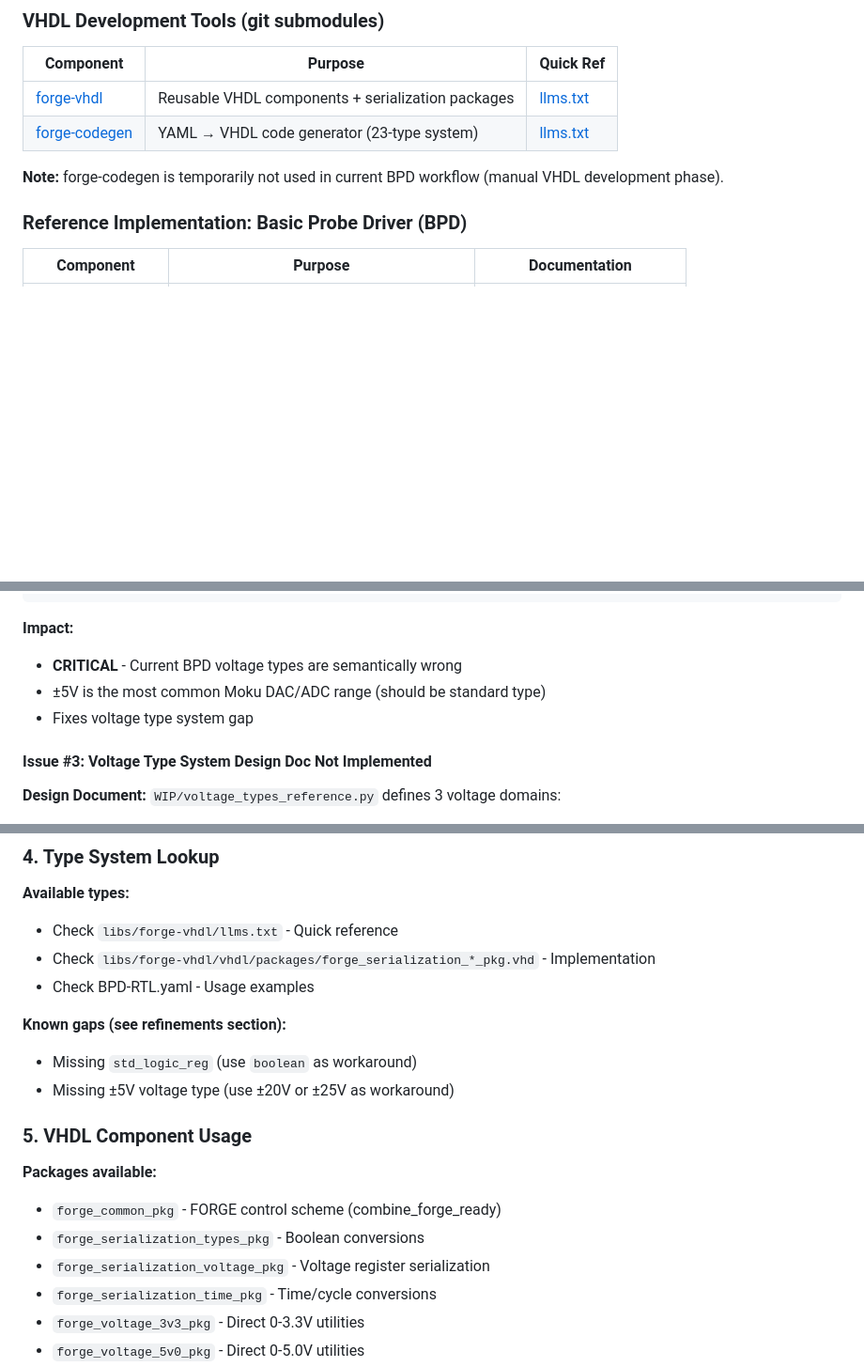
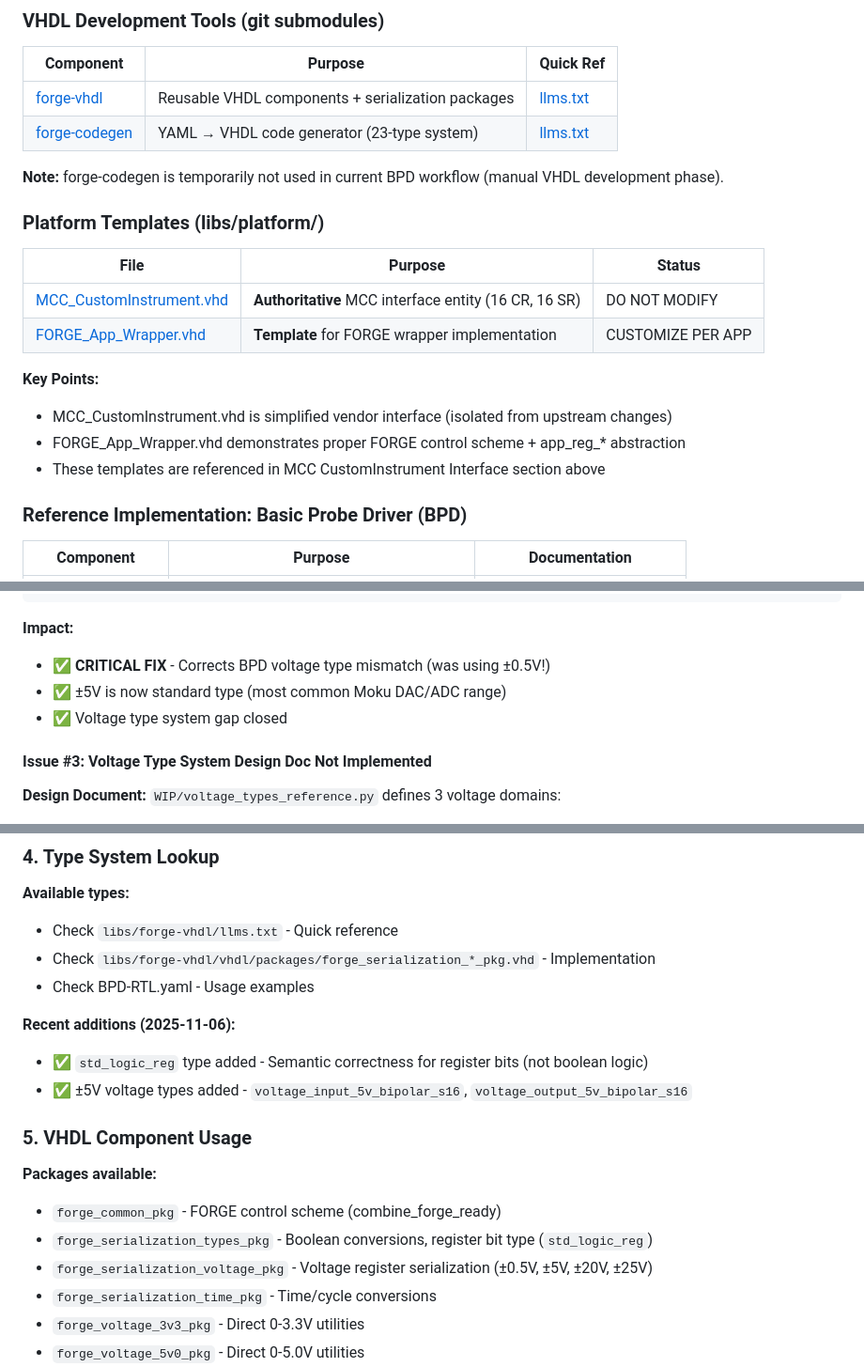
Before and after one commit to sealablab/BPD-Dev, a Markdown page: CLAUDE.md, 3 parts joined by grey strips. Shown at 94% size. Rendered like a GitHub page; blank space fills up the shorter version.

````diff
--- a/CLAUDE.md
+++ b/CLAUDE.md
@@ -373,6 +376,18 @@ All custom instruments follow this pattern:
 | [forge-codegen](tools/forge-codegen/) | YAML → VHDL code generator (23-type system) | [llms.txt](tools/forge-codegen/llms.txt) |
 
 **Note:** forge-codegen is temporarily not used in current BPD workflow (manual VHDL development phase).
+
+### Platform Templates (libs/platform/)
+
+| File | Purpose | Status |
+|------|---------|--------|
+| [MCC_CustomInstrument.vhd](libs/platform/MCC_CustomInstrument.vhd) | **Authoritative** MCC interface entity (16 CR, 16 SR) | DO NOT MODIFY |
+| [FORGE_App_Wrapper.vhd](libs/platform/FORGE_App_Wrapper.vhd) | **Template** for FORGE wrapper implementation | CUSTOMIZE PER APP |
+
+**Key Points:**
+- MCC_CustomInstrument.vhd is simplified vendor interface (isolated from upstream changes)
+- FORGE_App_Wrapper.vhd demonstrates proper FORGE control scheme + app_reg_* abstraction
+- These templates are referenced in MCC CustomInstrument Interface section above
 
 ### Reference Implementation: Basic Probe Driver (BPD)
 
@@ -512,9 +512,9 @@ function voltage_input_5v_bipolar_s16_to_raw(
 ```
 
 **Impact:**
-- **CRITICAL** - Current BPD voltage types are semantically wrong
-- ±5V is the most common Moku DAC/ADC range (should be standard type)
-- Fixes voltage type system gap
+- ✅ **CRITICAL FIX** - Corrects BPD voltage type mismatch (was using ±0.5V!)
+- ✅ ±5V is now standard type (most common Moku DAC/ADC range)
+- ✅ Voltage type system gap closed
 
 #### Issue #3: Voltage Type System Design Doc Not Implemented
 
@@ -648,16 +646,16 @@ All submodules follow this token-efficient structure:
 - Check `libs/forge-vhdl/vhdl/packages/forge_serialization_*_pkg.vhd` - Implementation
 - Check BPD-RTL.yaml - Usage examples
 
-**Known gaps (see refinements section):**
-- Missing `std_logic_reg` (use `boolean` as workaround)
-- Missing ±5V voltage type (use ±20V or ±25V as workaround)
+**Recent additions (2025-11-06):**
+- ✅ `std_logic_reg` type added - Semantic correctness for register bits (not boolean logic)
+- ✅ ±5V voltage types added - `voltage_input_5v_bipolar_s16`, `voltage_output_5v_bipolar_s16`
 
 ### 5. VHDL Component Usage
 
 **Packages available:**
 - `forge_common_pkg` - FORGE control scheme (combine_forge_ready)
-- `forge_serialization_types_pkg` - Boolean conversions
-- `forge_serialization_voltage_pkg` - Voltage register serialization
+- `forge_serialization_types_pkg` - Boolean conversions, register bit type (`std_logic_reg`)
+- `forge_serialization_voltage_pkg` - Voltage register serialization (±0.5V, ±5V, ±20V, ±25V)
 - `forge_serialization_time_pkg` - Time/cycle conversions
 - `forge_voltage_3v3_pkg` - Direct 0-3.3V utilities
 - `forge_voltage_5v0_pkg` - Direct 0-5.0V utilities
````
Also changed, not shown: other parts of CLAUDE.md (+32 -46 lines), 1 other file.
